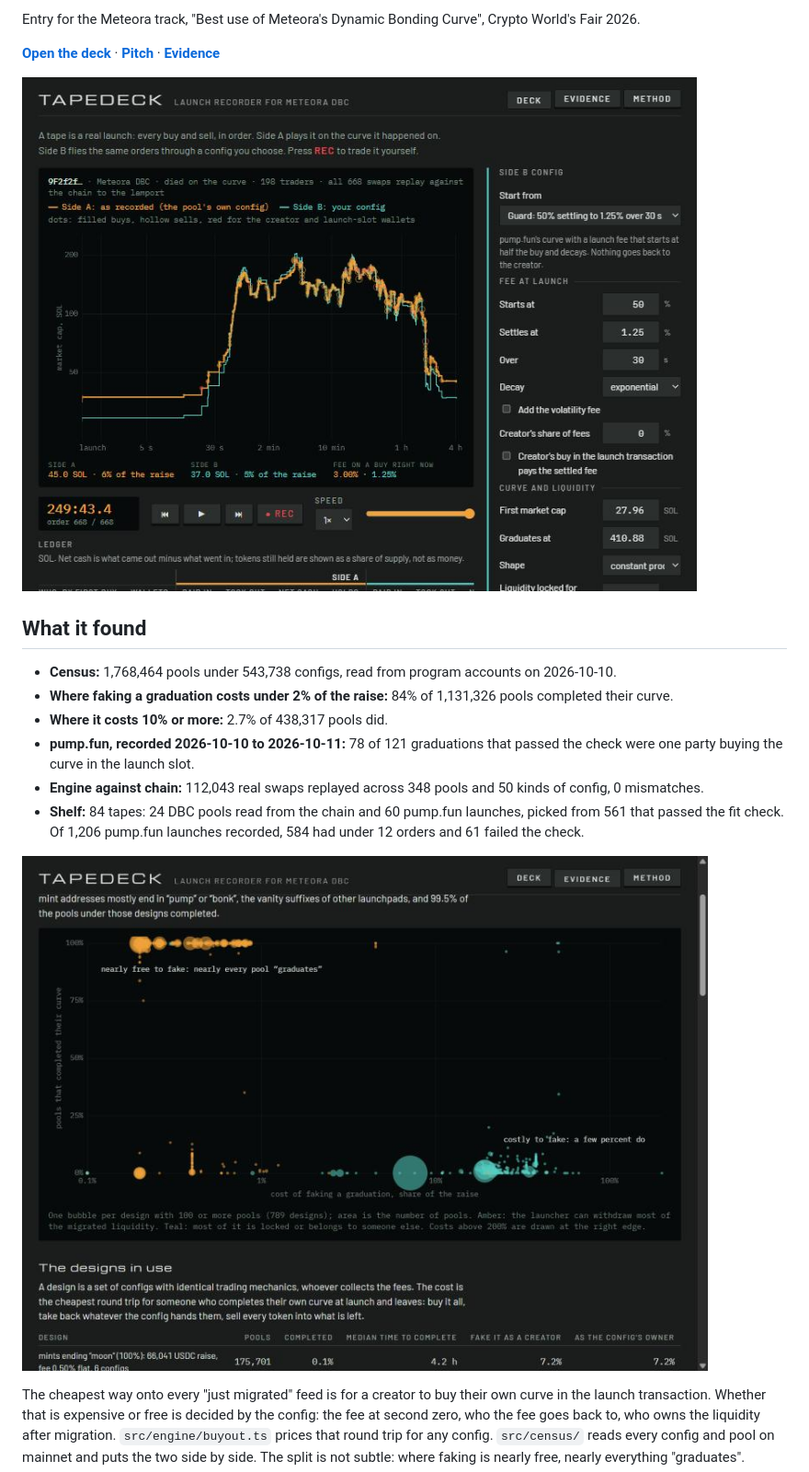
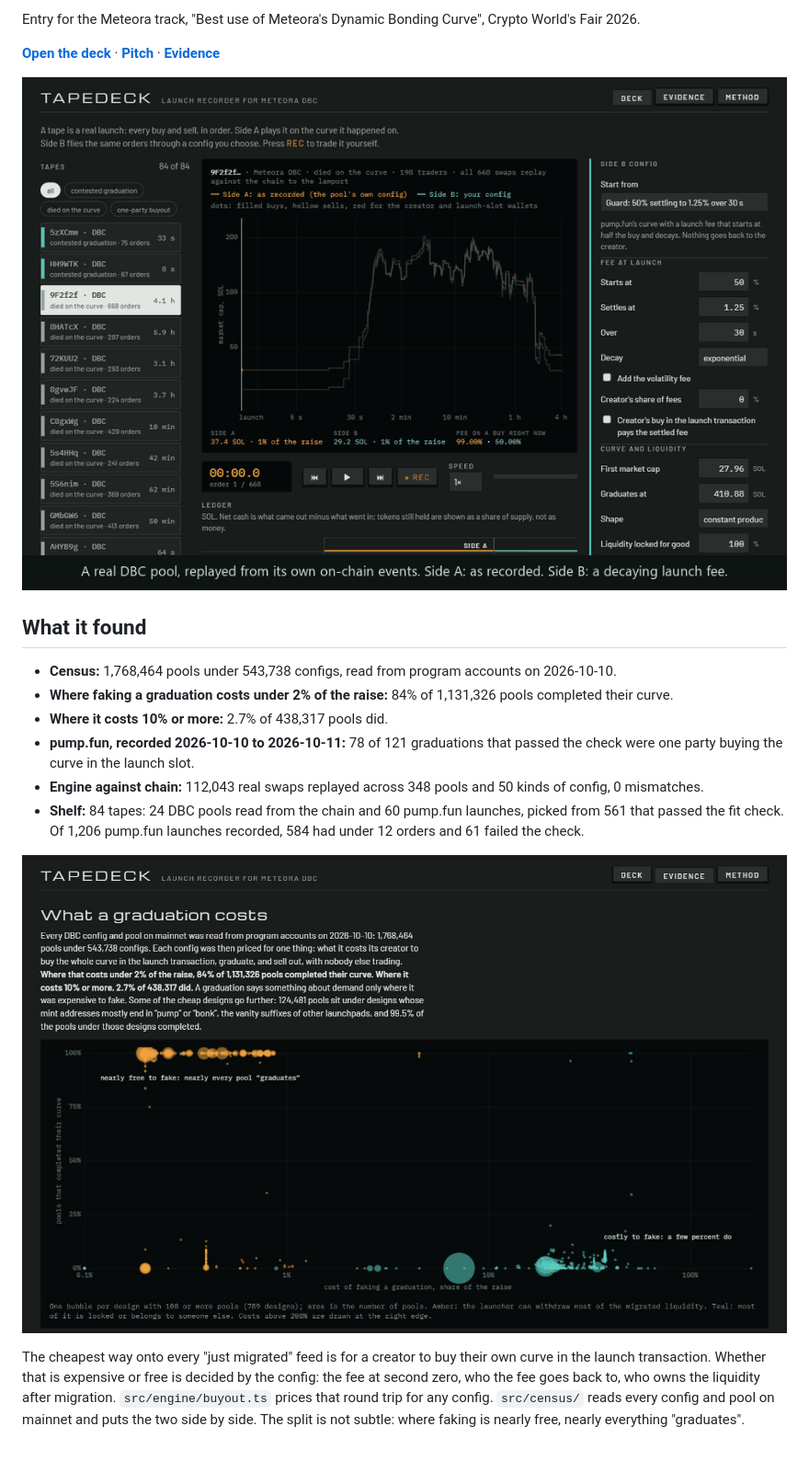
Before and after one commit to essej72/tapedeck, a Markdown page: README.md, the part around the change. Shown at 92% size. GitHub-like rendering; pictures changed too: web/img/deck.jpg, web/img/demo.gif (added), web/img/evidence.jpg; blank space fills up the shorter version.

```diff
--- a/README.md
+++ b/README.md
@@ -14,7 +14,7 @@ Entry for the Meteora track, "Best use of Meteora's Dynamic Bonding Curve", Cryp
 
 **[Open the deck](https://essej72.github.io/tapedeck/)** · **[Pitch](https://essej72.github.io/tapedeck/pitch.html)** · **[Evidence](https://essej72.github.io/tapedeck/#evidence)**
 
-![A real DBC pool on the deck: Side A as recorded, Side B through a config with a decaying launch fee](web/img/deck.jpg)
+![Tapedeck playing a real DBC pool, switching Side B's config, a pump.fun buyout, paper trading, and the evidence chart](web/img/demo.gif)
 
 ## What it found
 
```
Also changed, not shown: docs/img/deck.jpg, docs/img/demo.gif (added), docs/img/evidence.jpg, 2 other files.
